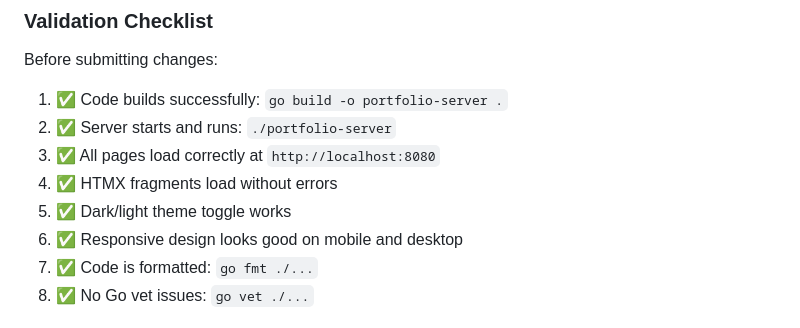
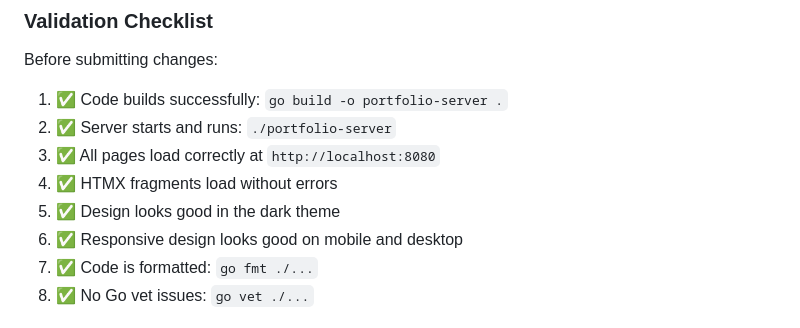
Before and after one commit to CraigDevJohnson/portfolio, a Markdown page: .github/copilot-instructions.md, the part around the change. GitHub-like rendering.

Commit message:
Update .github/copilot-instructions.md
Co-authored-by: Copilot <175728472+Copilot@users.noreply.github.com>

```diff
--- a/.github/copilot-instructions.md
+++ b/.github/copilot-instructions.md
@@ -139,7 +139,7 @@ Before submitting changes:
 2. ✅ Server starts and runs: `./portfolio-server`
 3. ✅ All pages load correctly at `http://localhost:8080`
 4. ✅ HTMX fragments load without errors
-5. ✅ Dark/light theme toggle works
+5. ✅ Design looks good in the dark theme
 6. ✅ Responsive design looks good on mobile and desktop
 7. ✅ Code is formatted: `go fmt ./...`
 8. ✅ No Go vet issues: `go vet ./...`
```
